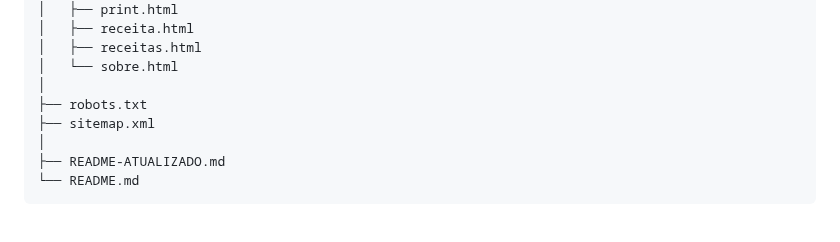
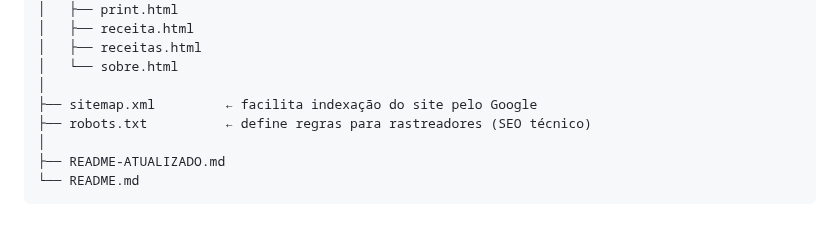
Before and after one commit to Lucas-tech-silva/Sabor-em-Casa-Receitas, a Markdown page: README.md, the part around the change. GitHub-like rendering.

```diff
--- a/README.md
+++ b/README.md
@@ -87,8 +87,8 @@ sabor-em-casa/
 │   ├── receitas.html
 │   └── sobre.html
 │
-├── robots.txt
-├── sitemap.xml
+├── sitemap.xml         ← facilita indexação do site pelo Google
+├── robots.txt          ← define regras para rastreadores (SEO técnico)
 │
 ├── README-ATUALIZADO.md
 └── README.md
```
